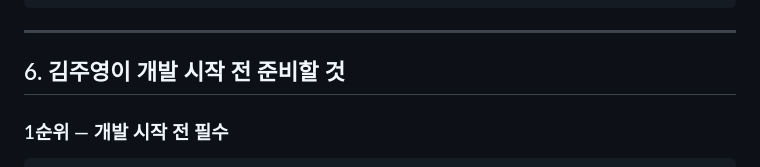
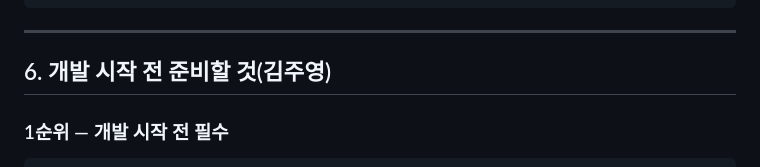
Before and after one commit to juystyle/juystyle.github.io, a Markdown page: docs/MODAK_개발자_협의_가이드.md, the part around one of its changes. Drawn GitHub-style.

```diff
--- a/docs/MODAK_개발자_협의_가이드.md
+++ b/docs/MODAK_개발자_협의_가이드.md
@@ -127,7 +127,7 @@
 
 ---
 
-## 6. 김주영이 개발 시작 전 준비할 것
+## 6. 개발 시작 전 준비할 것(김주영)
 
 ### 1순위 — 개발 시작 전 필수
 
```
Also changed, not shown: other parts of docs/MODAK_개발자_협의_가이드.md (+1 -1 lines).
